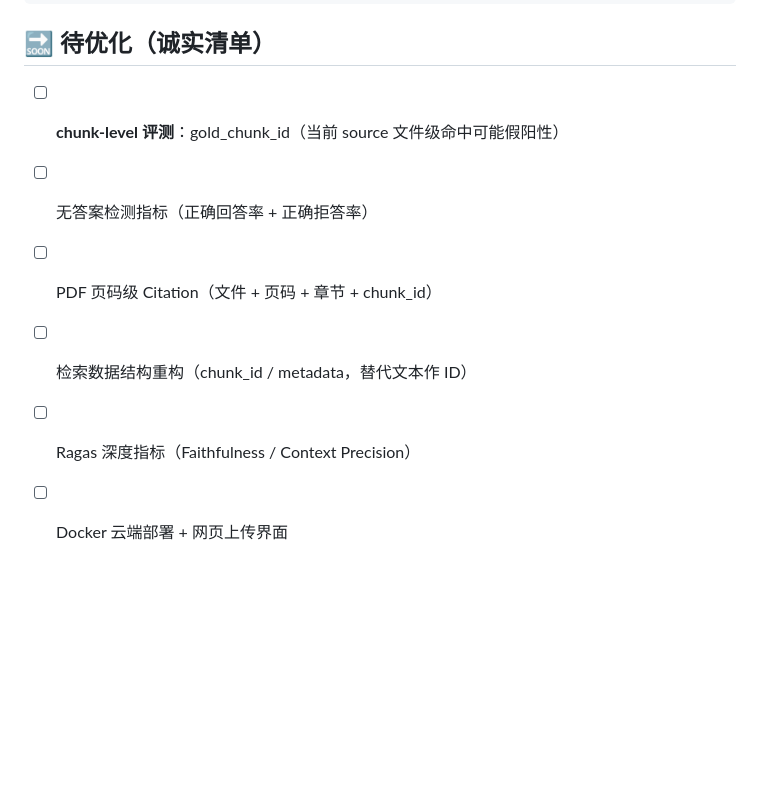
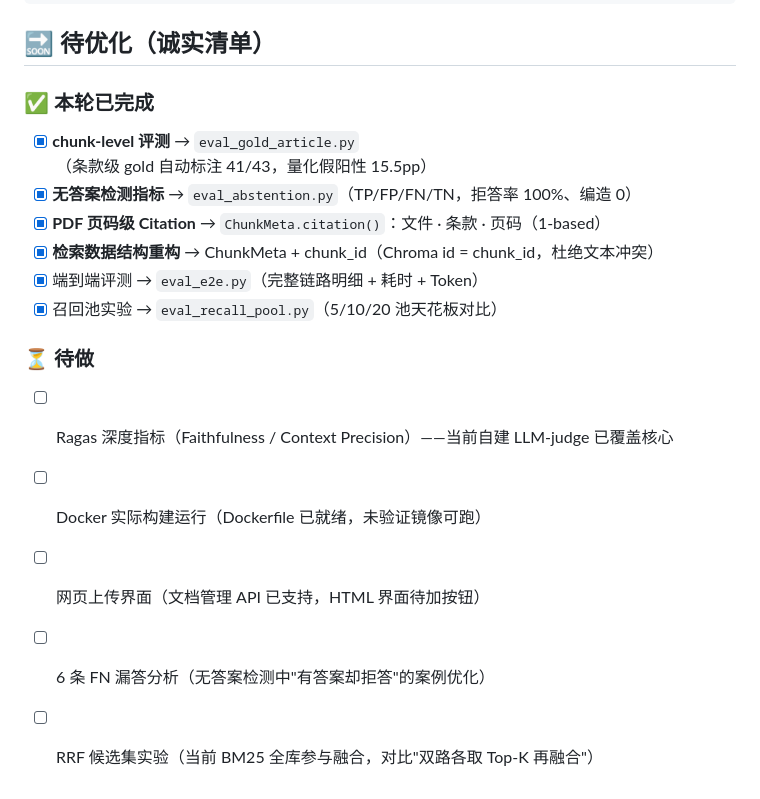
Before and after one commit to xuxueh/rag-qa, a Markdown page: README.md, the part around the change. GitHub-like rendering; blank space fills up the shorter version.

Commit message:
docs: README 待优化清单更新——6项已完成归位, 剩余5项诚实列出

```diff
--- a/README.md
+++ b/README.md
@@ -130,9 +130,17 @@ rag-qa/
 
 ## 🔜 待优化（诚实清单）
 
-- [ ] **chunk-level 评测**：gold_chunk_id（当前 source 文件级命中可能假阳性）
-- [ ] 无答案检测指标（正确回答率 + 正确拒答率）
-- [ ] PDF 页码级 Citation（文件 + 页码 + 章节 + chunk_id）
-- [ ] 检索数据结构重构（chunk_id / metadata，替代文本作 ID）
-- [ ] Ragas 深度指标（Faithfulness / Context Precision）
-- [ ] Docker 云端部署 + 网页上传界面
+### ✅ 本轮已完成
+- [x] **chunk-level 评测** → `eval_gold_article.py`（条款级 gold 自动标注 41/43，量化假阳性 15.5pp）
+- [x] **无答案检测指标** → `eval_abstention.py`（TP/FP/FN/TN，拒答率 100%、编造 0）
+- [x] **PDF 页码级 Citation** → `ChunkMeta.citation()`：文件 · 条款 · 页码（1-based）
+- [x] **检索数据结构重构** → ChunkMeta + chunk_id（Chroma id = chunk_id，杜绝文本冲突）
+- [x] 端到端评测 → `eval_e2e.py`（完整链路明细 + 耗时 + Token）
+- [x] 召回池实验 → `eval_recall_pool.py`（5/10/20 池天花板对比）
+
+### ⏳ 待做
+- [ ] Ragas 深度指标（Faithfulness / Context Precision）——当前自建 LLM-judge 已覆盖核心
+- [ ] Docker 实际构建运行（Dockerfile 已就绪，未验证镜像可跑）
+- [ ] 网页上传界面（文档管理 API 已支持，HTML 界面待加按钮）
+- [ ] 6 条 FN 漏答分析（无答案检测中"有答案却拒答"的案例优化）
+- [ ] RRF 候选集实验（当前 BM25 全库参与融合，对比"双路各取 Top-K 再融合"）
```
